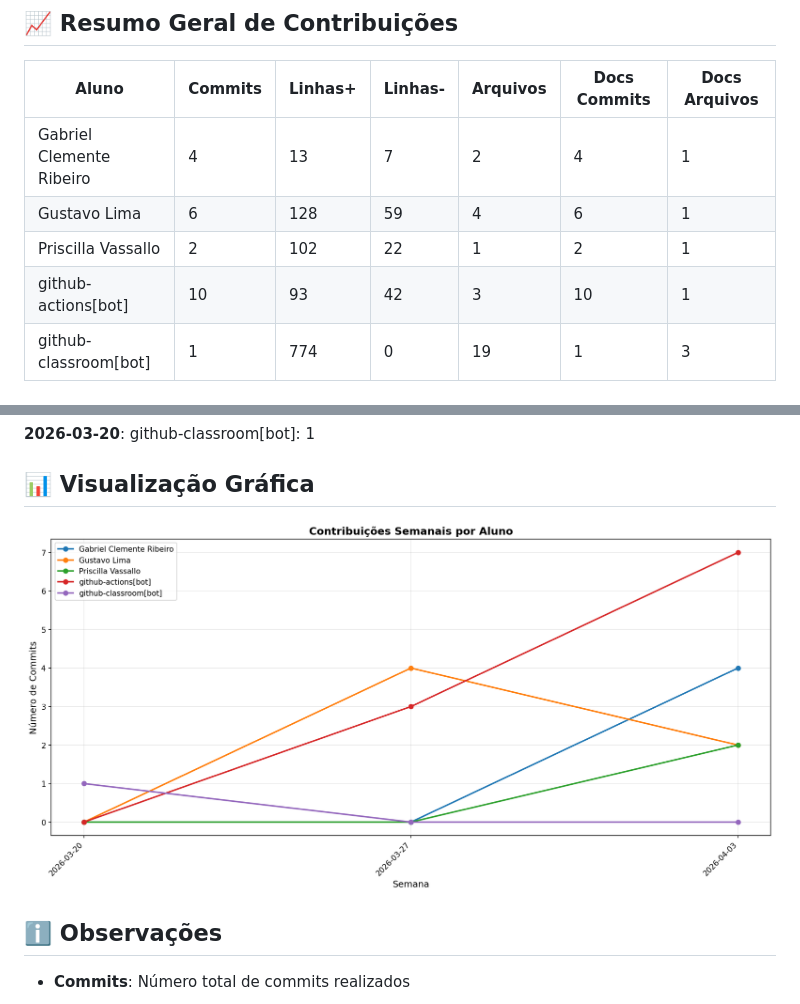
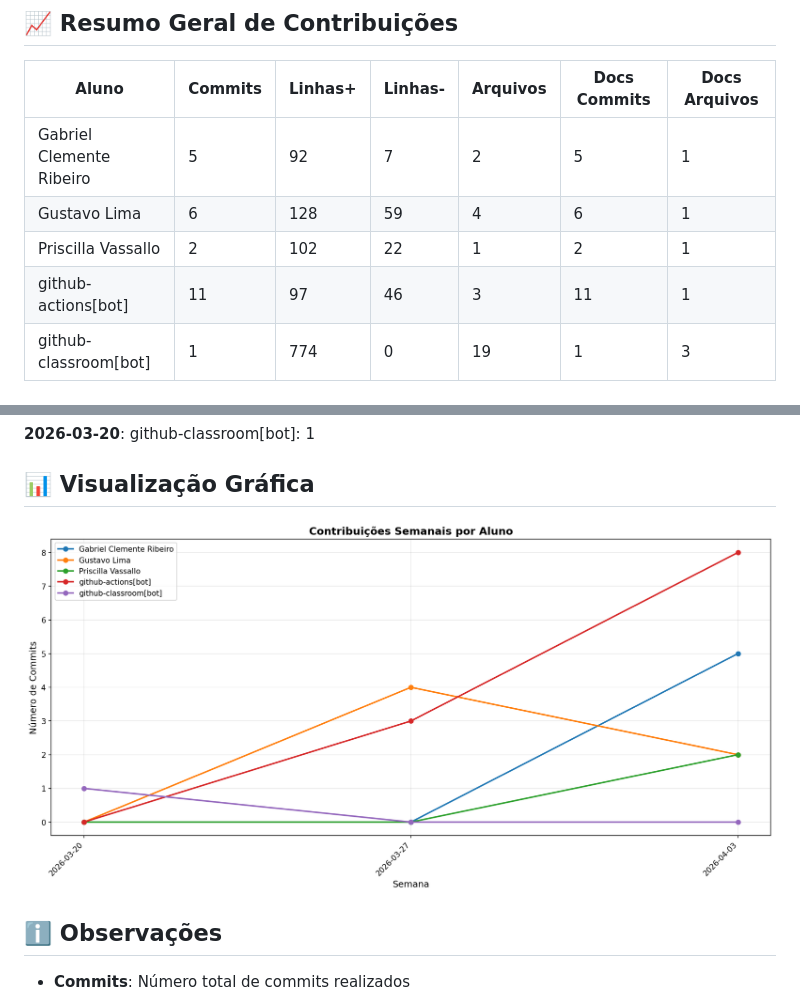
Before and after one commit to priscillavassallo/lit_log, a Markdown page: documentos/CONTRIBUTION_REPORT.md, 2 parts joined by grey strips. Rendered like a GitHub page; pictures changed too: documentos/img/contribution-weekly.png.

```diff
--- a/documentos/CONTRIBUTION_REPORT.md
+++ b/documentos/CONTRIBUTION_REPORT.md
@@ -8,10 +8,10 @@
 
 | Aluno                    |   Commits |   Linhas+ |   Linhas- |   Arquivos |   Docs Commits |   Docs Arquivos |
 |--------------------------|-----------|-----------|-----------|------------|----------------|-----------------|
-| Gabriel Clemente Ribeiro |         4 |        13 |         7 |          2 |              4 |               1 |
+| Gabriel Clemente Ribeiro |         5 |        92 |         7 |          2 |              5 |               1 |
 | Gustavo Lima             |         6 |       128 |        59 |          4 |              6 |               1 |
 | Priscilla Vassallo       |         2 |       102 |        22 |          1 |              2 |               1 |
-| github-actions[bot]      |        10 |        93 |        42 |          3 |             10 |               1 |
+| github-actions[bot]      |        11 |        97 |        46 |          3 |             11 |               1 |
 | github-classroom[bot]    |         1 |       774 |         0 |         19 |              1 |               3 |
 
 
```
Also changed, not shown: other parts of documentos/CONTRIBUTION_REPORT.md (+2 -2 lines), documentos/img/contribution-total.png.
